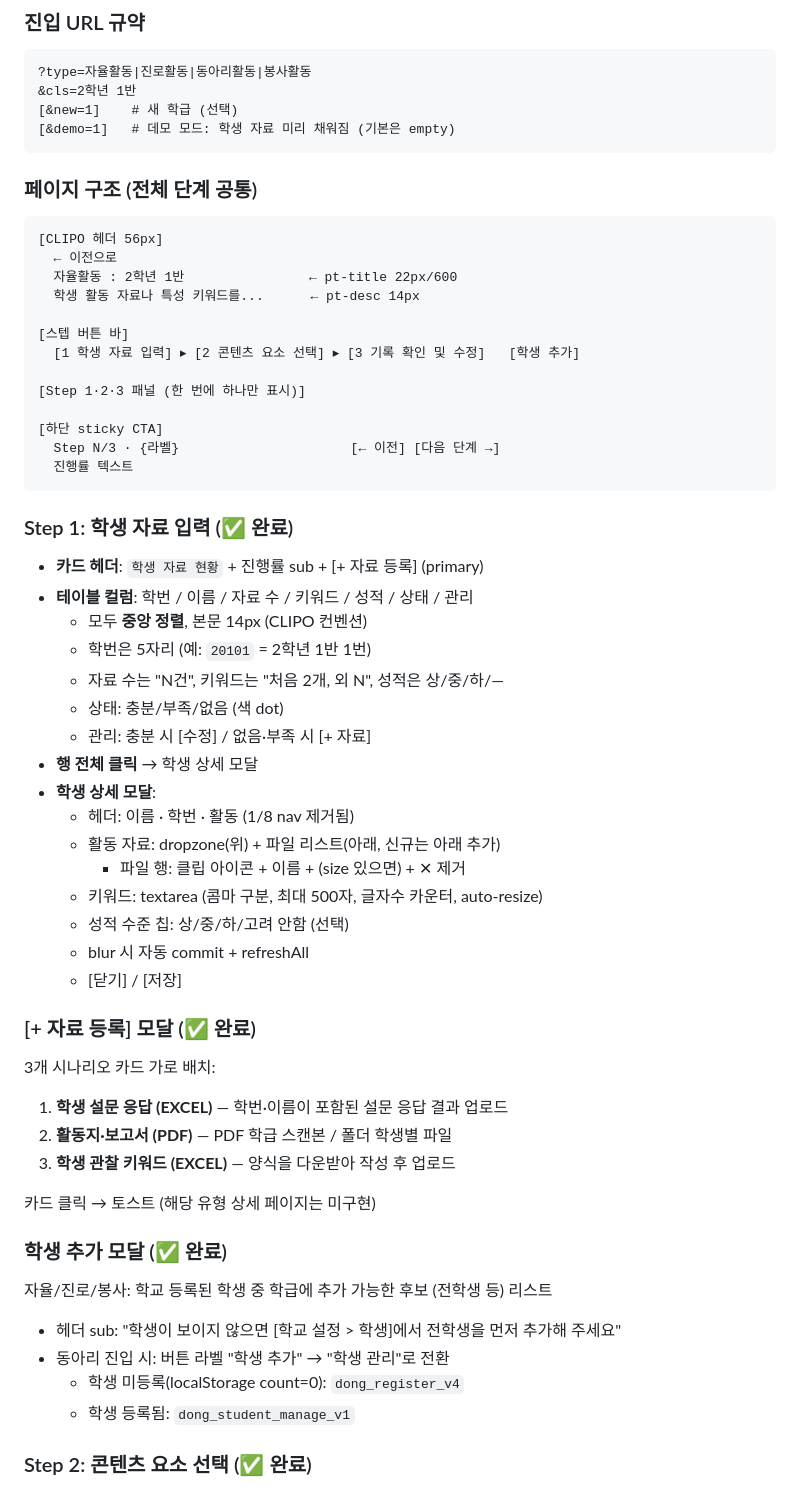
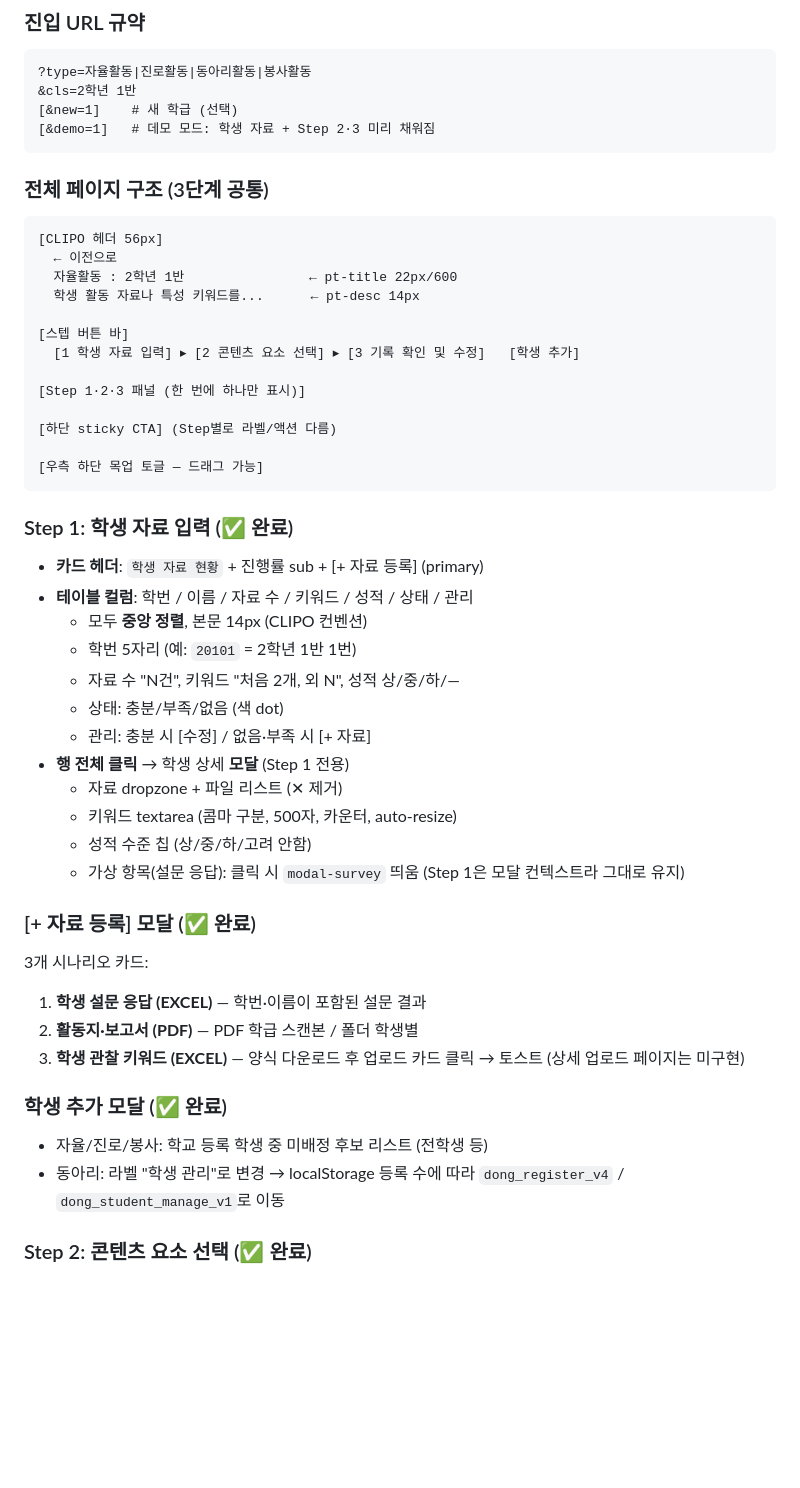
Before and after one commit to obkim-lgtm/clipo-mockup, a Markdown page: context_creative.md, the part around one of its changes. Drawn GitHub-style; blank space fills up the shorter version.

````diff
--- a/context_creative.md
+++ b/context_creative.md
@@ -44,10 +47,10 @@
 ?type=자율활동|진로활동|동아리활동|봉사활동
 &cls=2학년 1반
 [&new=1]    # 새 학급 (선택)
-[&demo=1]   # 데모 모드: 학생 자료 미리 채워짐 (기본은 empty)
+[&demo=1]   # 데모 모드: 학생 자료 + Step 2·3 미리 채워짐
 ```
 
-### 페이지 구조 (전체 단계 공통)
+### 전체 페이지 구조 (3단계 공통)
 ```
 [CLIPO 헤더 56px]
   ← 이전으로
@@ -59,9 +62,9 @@
 
 [Step 1·2·3 패널 (한 번에 하나만 표시)]
 
-[하단 sticky CTA]
-  Step N/3 · {라벨}                      [← 이전] [다음 단계 →]
-  진행률 텍스트
+[하단 sticky CTA] (Step별로 라벨/액션 다름)
+
+[우측 하단 목업 토글 — 드래그 가능]
 ```
 
 ### Step 1: 학생 자료 입력 (✅ 완료)
@@ -69,36 +72,28 @@
 - **카드 헤더**: `학생 자료 현황` + 진행률 sub + [+ 자료 등록] (primary)
 - **테이블 컬럼**: 학번 / 이름 / 자료 수 / 키워드 / 성적 / 상태 / 관리
   - 모두 **중앙 정렬**, 본문 14px (CLIPO 컨벤션)
-  - 학번은 5자리 (예: `20101` = 2학년 1반 1번)
-  - 자료 수는 "N건", 키워드는 "처음 2개, 외 N", 성적은 상/중/하/—
+  - 학번 5자리 (예: `20101` = 2학년 1반 1번)
+  - 자료 수 "N건", 키워드 "처음 2개, 외 N", 성적 상/중/하/—
   - 상태: 충분/부족/없음 (색 dot)
   - 관리: 충분 시 [수정] / 없음·부족 시 [+ 자료]
-- **행 전체 클릭** → 학생 상세 모달
-- **학생 상세 모달**:
-  - 헤더: 이름 · 학번 · 활동 (1/8 nav 제거됨)
-  - 활동 자료: dropzone(위) + 파일 리스트(아래, 신규는 아래 추가)
-    - 파일 행: 클립 아이콘 + 이름 + (size 있으면) + ✕ 제거
-  - 키워드: textarea (콤마 구분, 최대 500자, 글자수 카운터, auto-resize)
-  - 성적 수준 칩: 상/중/하/고려 안함 (선택)
-  - blur 시 자동 commit + refreshAll
-  - [닫기] / [저장]
+- **행 전체 클릭** → 학생 상세 **모달** (Step 1 전용)
+  - 자료 dropzone + 파일 리스트 (✕ 제거)
+  - 키워드 textarea (콤마 구분, 500자, 카운터, auto-resize)
+  - 성적 수준 칩 (상/중/하/고려 안함)
+  - 가상 항목(설문 응답): 클릭 시 `modal-survey` 띄움 (Step 1은 모달 컨텍스트라 그대로 유지)
 
 ### [+ 자료 등록] 모달 (✅ 완료)
 
-3개 시나리오 카드 가로 배치:
-1. **학생 설문 응답 (EXCEL)** — 학번·이름이 포함된 설문 응답 결과 업로드
-2. **활동지·보고서 (PDF)** — PDF 학급 스캔본 / 폴더 학생별 파일
-3. **학생 관찰 키워드 (EXCEL)** — 양식을 다운받아 작성 후 업로드
-
-카드 클릭 → 토스트 (해당 유형 상세 페이지는 미구현)
+3개 시나리오 카드:
+1. **학생 설문 응답 (EXCEL)** — 학번·이름이 포함된 설문 결과
+2. **활동지·보고서 (PDF)** — PDF 학급 스캔본 / 폴더 학생별
+3. **학생 관찰 키워드 (EXCEL)** — 양식 다운로드 후 업로드
+카드 클릭 → 토스트 (상세 업로드 페이지는 미구현)
 
 ### 학생 추가 모달 (✅ 완료)
 
-자율/진로/봉사: 학교 등록된 학생 중 학급에 추가 가능한 후보 (전학생 등) 리스트
-- 헤더 sub: "학생이 보이지 않으면 [학교 설정 > 학생]에서 전학생을 먼저 추가해 주세요"
-- 동아리 진입 시: 버튼 라벨 "학생 추가" → "학생 관리"로 전환
-  - 학생 미등록(localStorage count=0): `dong_register_v4`
-  - 학생 등록됨: `dong_student_manage_v1`
+- 자율/진로/봉사: 학교 등록 학생 중 미배정 후보 리스트 (전학생 등)
+- 동아리: 라벨 "학생 관리"로 변경 → localStorage 등록 수에 따라 `dong_register_v4` / `dong_student_manage_v1`로 이동
 
 ### Step 2: 콘텐츠 요소 선택 (✅ 완료)
 
````
Also changed, not shown: other parts of context_creative.md (+144 -54 lines).
